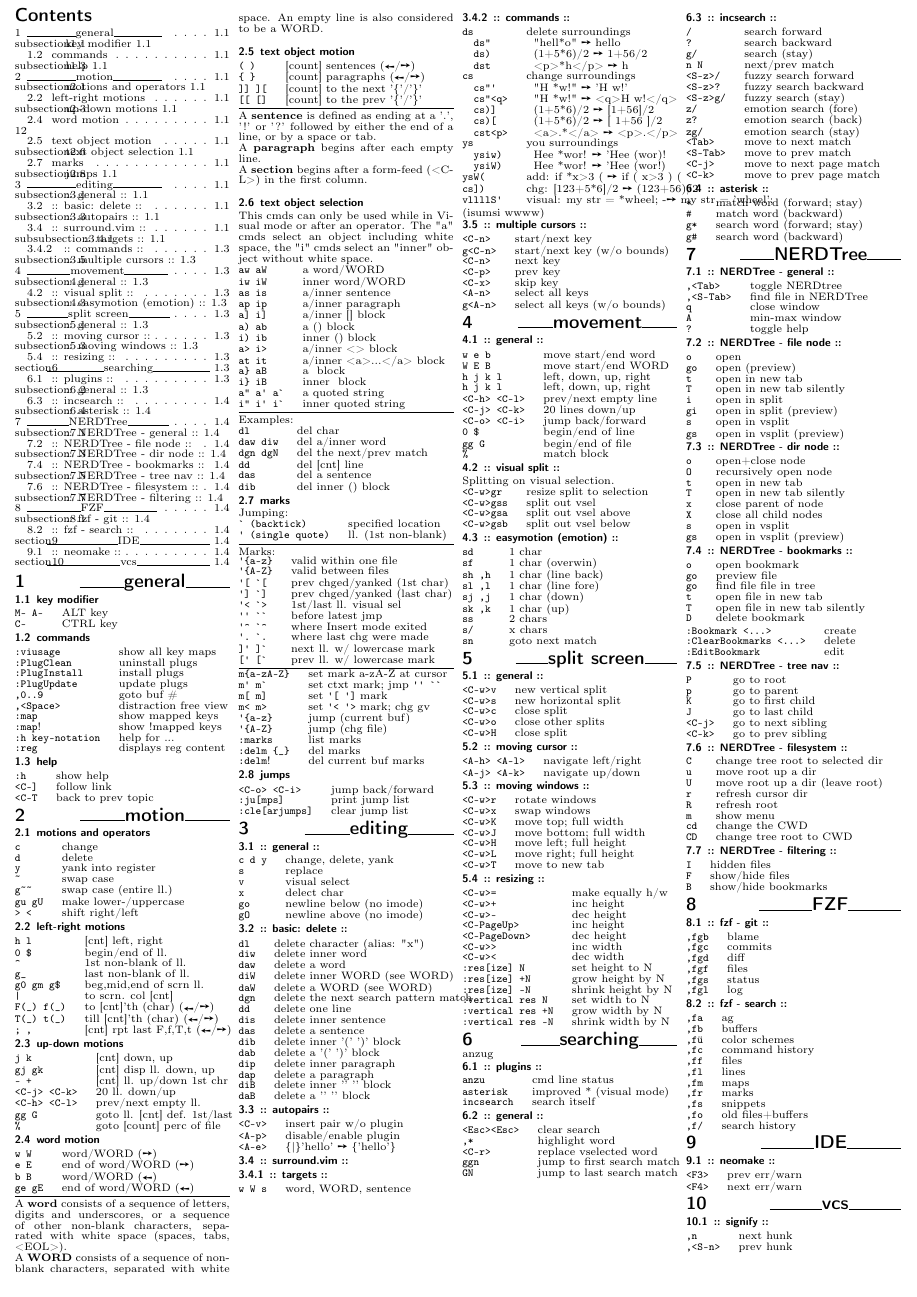
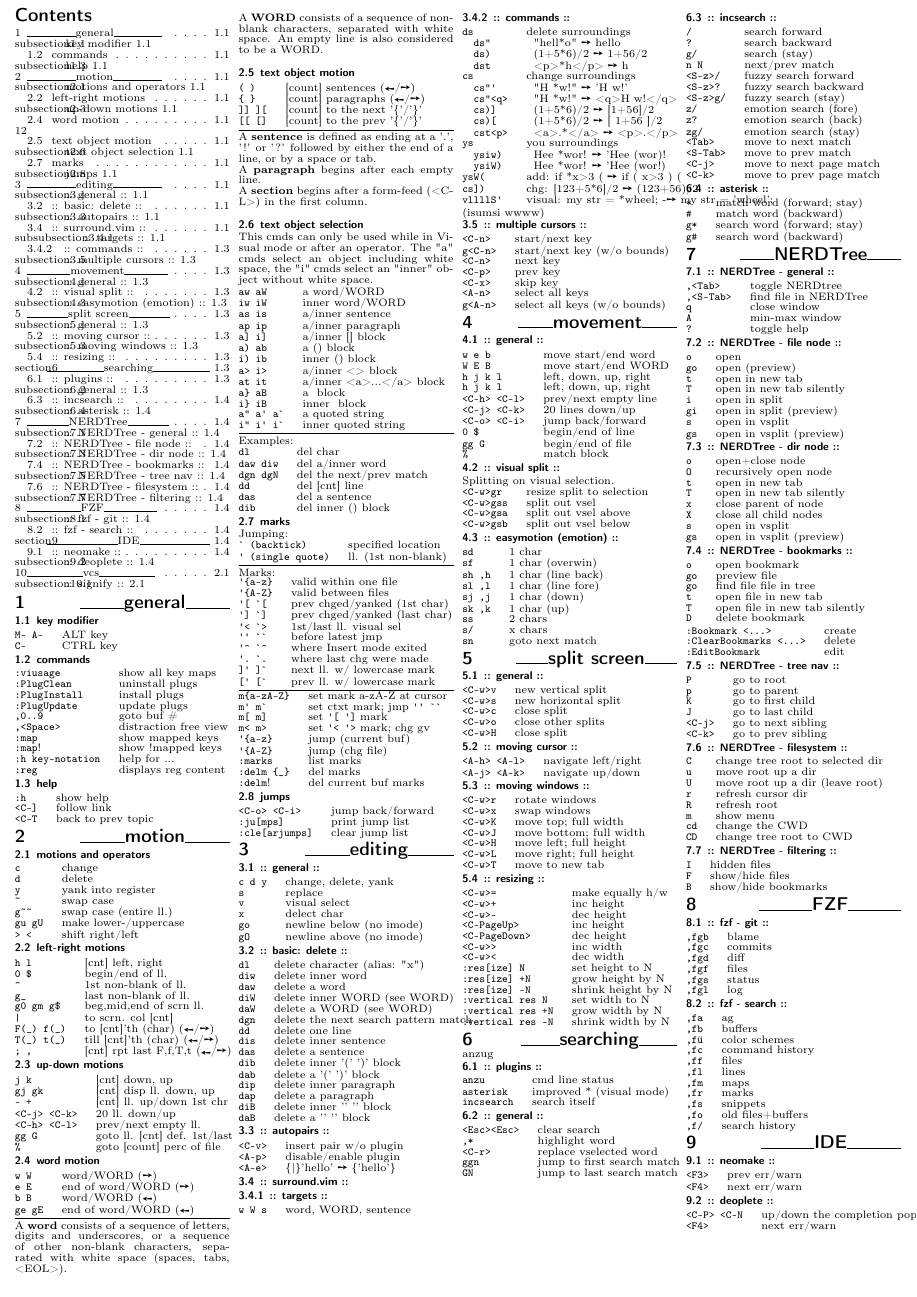
Before and after one commit to pfke/dotfiles, a LaTeX document (vim/doc/vim-cheatsheet.tex, which reads vim/doc/content/ide.tex): the whole page before the commit and page 1 of 2 after it. Compiled offline with pdfLaTeX.

```diff
--- a/vim/doc/content/ide.tex
+++ b/vim/doc/content/ide.tex
@@ -4,3 +4,9 @@
     \verb!<F3>!     & prev err/warn \\
     \verb!<F4>!     & next err/warn \\
 \end{tabular}
+
+\subsection{:: deoplete ::}
+\begin{tabular}{@{}ll@{}}
+    \verb!<C-P> <C-N!   & up/down the completion popup \\
+    \verb!<F4>!     & next err/warn \\
+\end{tabular}
```
Also changed, not shown: 1 other file.
